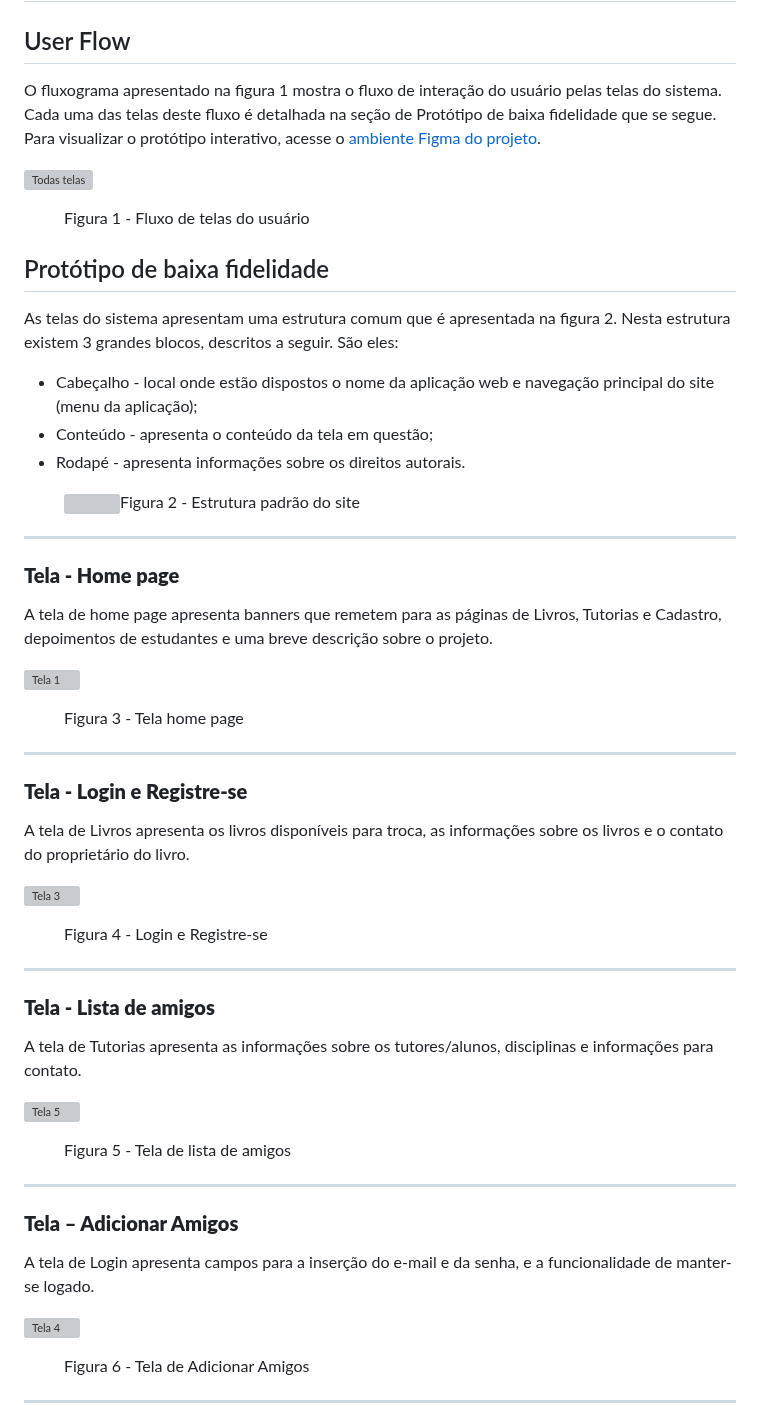
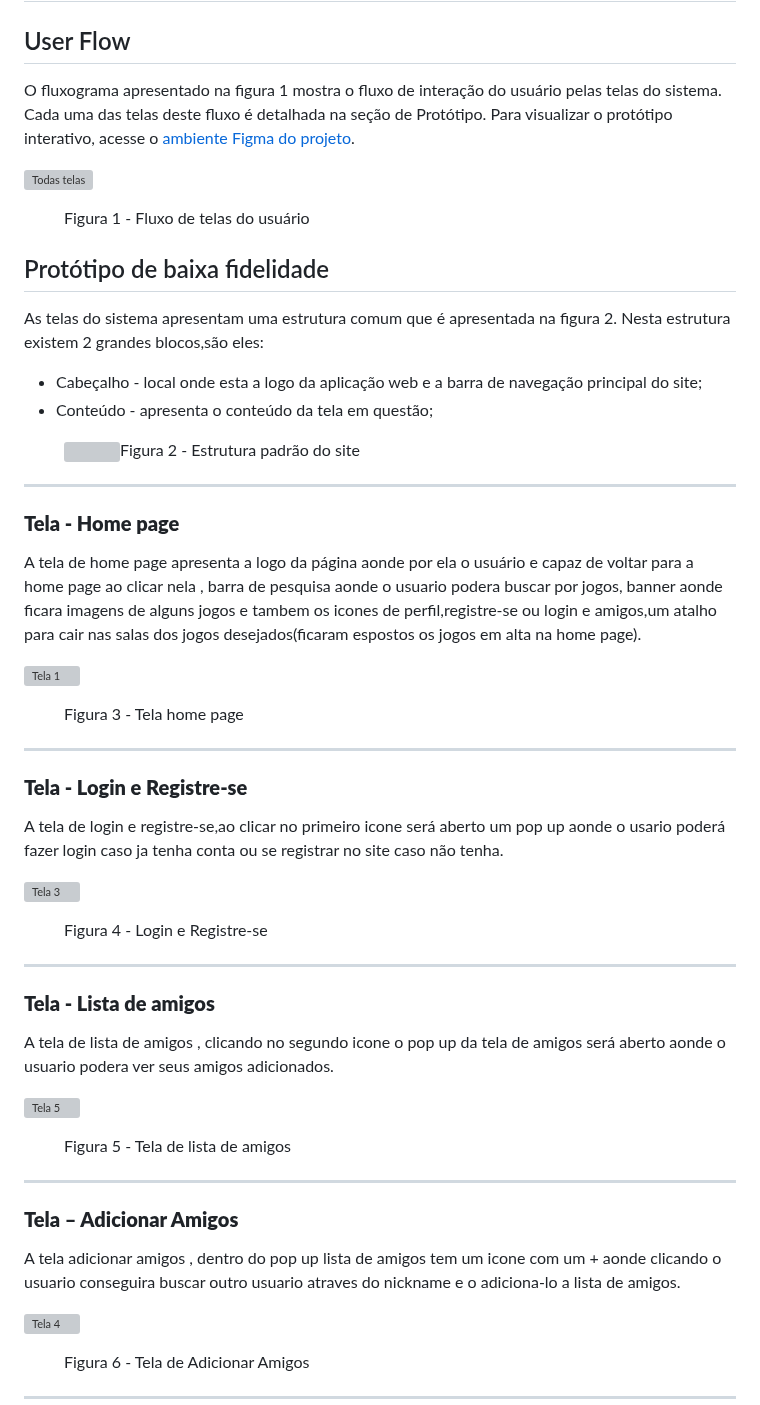
Before and after one commit to ICEI-PUC-Minas-PMV-ADS/MatchFinder-Turma4-Grupo4, a Markdown page: documentos/04-Projeto de Interface.md, the part around the change. Drawn GitHub-style; grey boxes are pictures that could not be loaded.

```diff
--- a/documentos/04-Projeto de Interface.md
+++ b/documentos/04-Projeto de Interface.md
@@ -4,7 +4,7 @@
 
 ## User Flow
 
-O fluxograma apresentado na figura 1 mostra o fluxo de interação do usuário pelas telas do sistema. Cada uma das telas deste fluxo é detalhada na seção de Protótipo de baixa fidelidade que se segue. Para visualizar o protótipo interativo, acesse o <a href="https://www.figma.com/proto/hmYlDcIeb9Muq5sbxBzTqU/Untitled?type=design&node-id=1-2&t=YnjD1XUWNbGzugpF-1&scaling=contain&page-id=0%3A1&starting-point-node-id=1%3A2">ambiente Figma do projeto</a>.
+O fluxograma apresentado na figura 1 mostra o fluxo de interação do usuário pelas telas do sistema. Cada uma das telas deste fluxo é detalhada na seção de Protótipo. Para visualizar o protótipo interativo, acesse o <a href="https://www.figma.com/proto/hmYlDcIeb9Muq5sbxBzTqU/Untitled?type=design&node-id=1-2&t=YnjD1XUWNbGzugpF-1&scaling=contain&page-id=0%3A1&starting-point-node-id=1%3A2">ambiente Figma do projeto</a>.
 
  ![Todas telas ](https://github.com/ICEI-PUC-Minas-PMV-ADS/pmv-ads-2023-2-e1-proj-web-t4-group_4/assets/144962568/5abb6fb8-1b61-4763-ae14-8d2723bdd9a5)
 
@@ -16,11 +16,11 @@ O fluxograma apresentado na figura 1 mostra o fluxo de interação do usuário p
 
 ## Protótipo de baixa fidelidade
 
-As telas do sistema apresentam uma estrutura comum que é apresentada na figura 2. Nesta estrutura existem 3 grandes blocos, descritos a seguir. São eles:
+As telas do sistema apresentam uma estrutura comum que é apresentada na figura 2. Nesta estrutura existem 2 grandes blocos,são eles:
 <ul>
-  <li>Cabeçalho - local onde estão dispostos o nome da aplicação web e navegação principal do site (menu da aplicação);</li>
+  <li>Cabeçalho - local onde esta a logo da aplicação web e a barra de navegação principal do site;</li>
   <li>Conteúdo - apresenta o conteúdo da tela em questão;</li>
-  <li>Rodapé - apresenta informações sobre os direitos autorais.</li>
+
 </ul>
 
 <figure>
@@ -30,7 +30,7 @@ As telas do sistema apresentam uma estrutura comum que é apresentada na figura
 <hr>
 
 <h3><b>Tela - Home page</b></h3>
-<p>A tela de home page apresenta banners que remetem para as páginas de Livros, Tutorias e Cadastro, depoimentos de estudantes e uma breve descrição sobre o projeto. </p>
+<p>A tela de home page apresenta a logo da página aonde por ela o usuário e capaz de voltar para a home page ao clicar nela , barra de pesquisa aonde o usuario podera buscar por jogos, banner aonde ficara imagens de alguns jogos e tambem os icones de perfil,registre-se ou login e amigos,um atalho para cair nas salas dos jogos desejados(ficaram espostos os jogos em alta na home page). </p>
 
 ![Tela 1](https://github.com/ICEI-PUC-Minas-PMV-ADS/pmv-ads-2023-2-e1-proj-web-t4-group_4/assets/144962568/63a52004-dc19-45b0-9f3e-0dae7a13c124)
 
@@ -41,7 +41,7 @@ As telas do sistema apresentam uma estrutura comum que é apresentada na figura
 
 
 <h3><b>Tela - Login e Registre-se</b></h3>
-<p>A tela de Livros apresenta os livros disponíveis para troca, as informações sobre os livros e o contato do proprietário do livro.</p>
+<p>A tela de login e registre-se,ao clicar no primeiro icone será  aberto um pop up aonde o usario poderá fazer login caso ja tenha conta ou se registrar no site caso não tenha.</p>
 
  ![Tela 3](https://github.com/ICEI-PUC-Minas-PMV-ADS/pmv-ads-2023-2-e1-proj-web-t4-group_4/assets/144962568/c18f2b0d-b102-4834-93f2-86bf3af00240)
 
@@ -51,7 +51,7 @@ As telas do sistema apresentam uma estrutura comum que é apresentada na figura
 <hr>
 
 <h3><b>Tela - Lista de amigos</b></h3>
-<p>A tela de Tutorias apresenta as informações sobre os tutores/alunos, disciplinas e informações para contato.</p>
+<p>A tela de lista de amigos , clicando no segundo icone o pop up da tela de amigos será aberto aonde o usuario podera ver seus amigos adicionados.</p>
 
 
 ![Tela 5](https://github.com/ICEI-PUC-Minas-PMV-ADS/pmv-ads-2023-2-e1-proj-web-t4-group_4/assets/144962568/1a5b0aac-5bfb-4db5-a74f-42c3ac41692d)
@@ -64,7 +64,7 @@ As telas do sistema apresentam uma estrutura comum que é apresentada na figura
 <hr>
 
 <h3><b>Tela – Adicionar Amigos</b></h3>
-<p>A tela de Login apresenta campos para a inserção do e-mail e da senha, e a funcionalidade de manter-se logado. </p>
+<p>A tela adicionar amigos , dentro do pop up lista de amigos tem um icone com um + aonde clicando o usuario conseguira buscar outro usuario atraves do nickname e o adiciona-lo a lista de amigos. </p>
 
 ![Tela 4](https://github.com/ICEI-PUC-Minas-PMV-ADS/pmv-ads-2023-2-e1-proj-web-t4-group_4/assets/144962568/37a9631c-db56-4088-83d0-951ec22193d5)
 
```
